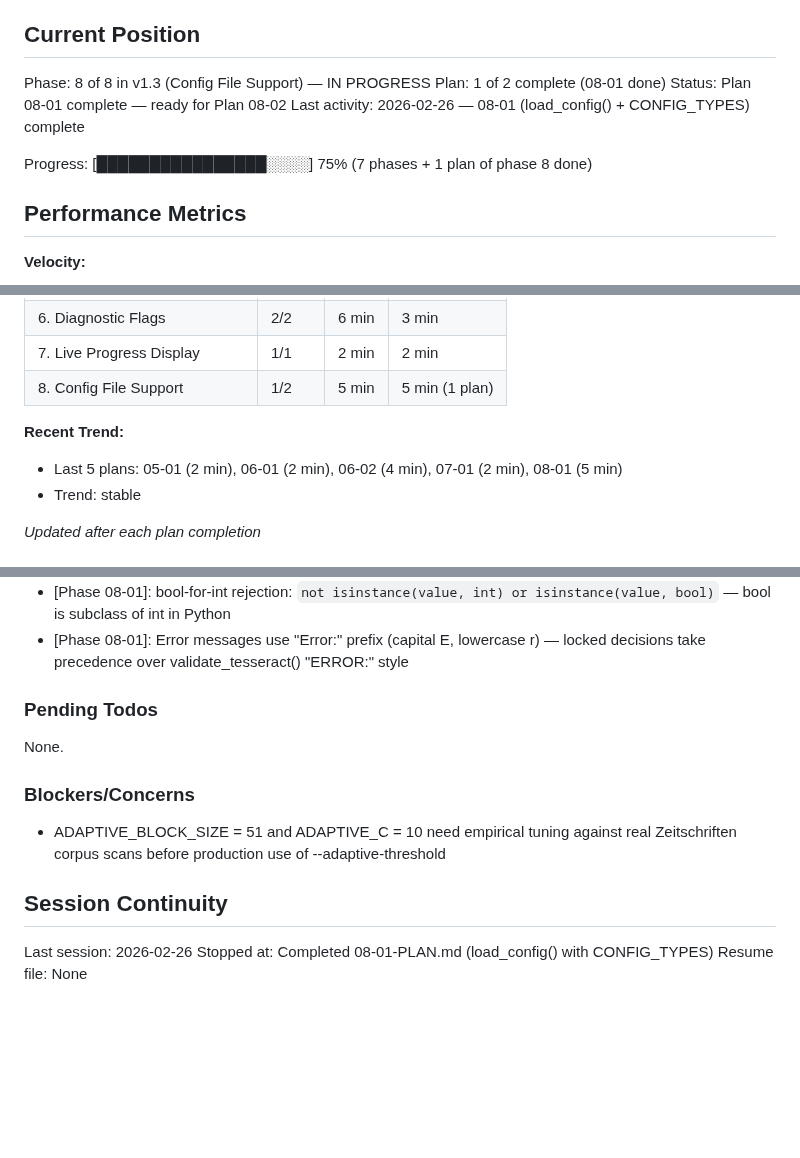
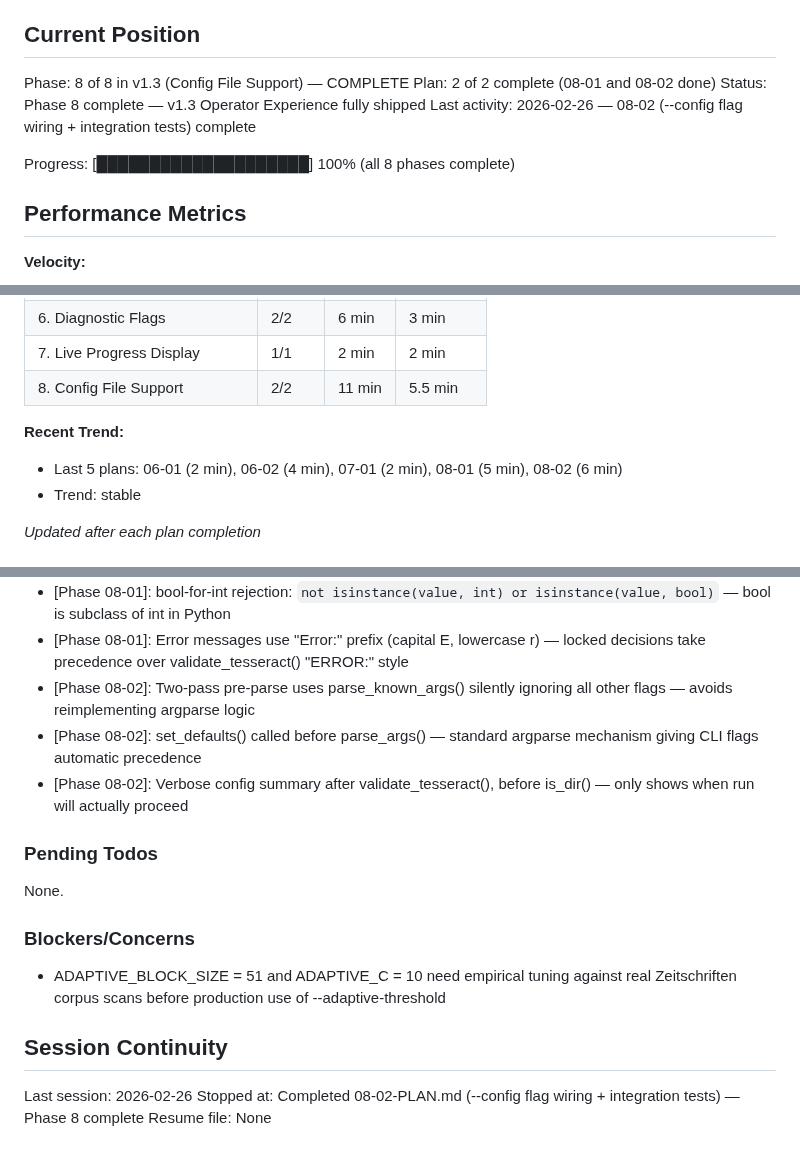
Before and after one commit to KI-ThULB/Zeitschriften-OCR, a Markdown page: .planning/STATE.md, 3 parts joined by grey strips. Drawn GitHub-style; blank space fills up the shorter version.

Commit message:
docs(08-02): complete --config flag wiring plan
- 08-02-SUMMARY.md: two-pass argparse + set_defaults() + verbose config summary + 6 integration tests
- STATE.md: phase 8 marked complete (2/2 plans), decisions added, metrics updated
- ROADMAP.md: phase 8 progress updated to 2/2 Complete

```diff
--- a/.planning/STATE.md
+++ b/.planning/STATE.md
@@ -9,12 +9,12 @@ See: .planning/PROJECT.md (updated 2026-02-25)
 
 ## Current Position
 
-Phase: 8 of 8 in v1.3 (Config File Support) — IN PROGRESS
-Plan: 1 of 2 complete (08-01 done)
-Status: Plan 08-01 complete — ready for Plan 08-02
-Last activity: 2026-02-26 — 08-01 (load_config() + CONFIG_TYPES) complete
+Phase: 8 of 8 in v1.3 (Config File Support) — COMPLETE
+Plan: 2 of 2 complete (08-01 and 08-02 done)
+Status: Phase 8 complete — v1.3 Operator Experience fully shipped
+Last activity: 2026-02-26 — 08-02 (--config flag wiring + integration tests) complete
 
-Progress: [████████████████░░░░] 75% (7 phases + 1 plan of phase 8 done)
+Progress: [████████████████████] 100% (all 8 phases complete)
 
 ## Performance Metrics
 
@@ -34,10 +34,10 @@ Progress: [████████████████░░░░] 75% (7
 | 5. Adaptive Thresholding | 1/1 | 2 min | 2 min |
 | 6. Diagnostic Flags | 2/2 | 6 min | 3 min |
 | 7. Live Progress Display | 1/1 | 2 min | 2 min |
-| 8. Config File Support | 1/2 | 5 min | 5 min (1 plan) |
+| 8. Config File Support | 2/2 | 11 min | 5.5 min |
 
 **Recent Trend:**
-- Last 5 plans: 05-01 (2 min), 06-01 (2 min), 06-02 (4 min), 07-01 (2 min), 08-01 (5 min)
+- Last 5 plans: 06-01 (2 min), 06-02 (4 min), 07-01 (2 min), 08-01 (5 min), 08-02 (6 min)
 - Trend: stable
 
 *Updated after each plan completion*
@@ -64,6 +64,9 @@ Recent decisions affecting current work:
 - [Phase 08-01]: CONFIG_TYPES placed after ADAPTIVE_C block; load_config() placed between write_error_log() and load_xsd()
 - [Phase 08-01]: bool-for-int rejection: `not isinstance(value, int) or isinstance(value, bool)` — bool is subclass of int in Python
 - [Phase 08-01]: Error messages use "Error:" prefix (capital E, lowercase r) — locked decisions take precedence over validate_tesseract() "ERROR:" style
+- [Phase 08-02]: Two-pass pre-parse uses parse_known_args() silently ignoring all other flags — avoids reimplementing argparse logic
+- [Phase 08-02]: set_defaults() called before parse_args() — standard argparse mechanism giving CLI flags automatic precedence
+- [Phase 08-02]: Verbose config summary after validate_tesseract(), before is_dir() — only shows when run will actually proceed
 
 ### Pending Todos
 
@@ -76,5 +79,5 @@ None.
 ## Session Continuity
 
 Last session: 2026-02-26
-Stopped at: Completed 08-01-PLAN.md (load_config() with CONFIG_TYPES)
+Stopped at: Completed 08-02-PLAN.md (--config flag wiring + integration tests) — Phase 8 complete
 Resume file: None
```
Also changed, not shown: .planning/ROADMAP.md (+3 -3 lines), 1 other file.
